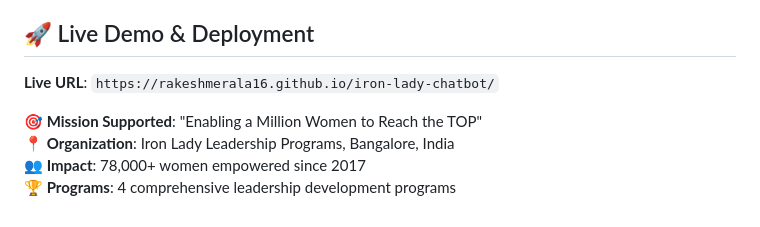
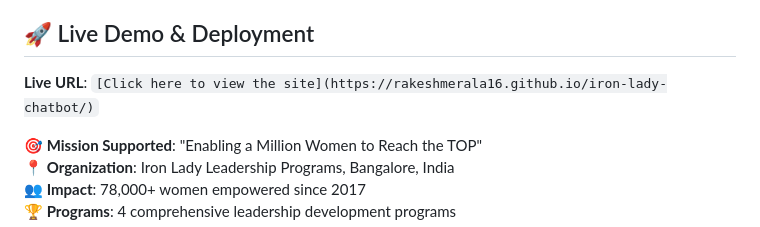
Before and after one commit to Rakeshmerala16/iron-lady-chatbot, a Markdown page: README.md, the part around the change. Drawn GitHub-style.

```diff
--- a/README.md
+++ b/README.md
@@ -13,7 +13,7 @@ An intelligent, AI-powered chatbot designed for **Iron Lady Leadership Programs*
 This comprehensive chatbot serves as an interactive information hub for Iron Lady's leadership programs, featuring smart keyword matching, natural language processing, and professional UI design. The system provides both quick direct answers and detailed FAQ responses to help women learn about leadership development opportunities.
 
 ## 🚀 Live Demo & Deployment
-**Live URL**: `https://rakeshmerala16.github.io/iron-lady-chatbot/`
+**Live URL**: `[Click here to view the site](https://rakeshmerala16.github.io/iron-lady-chatbot/)`
 
 **🎯 Mission Supported**: "Enabling a Million Women to Reach the TOP"
 **📍 Organization**: Iron Lady Leadership Programs, Bangalore, India
```
